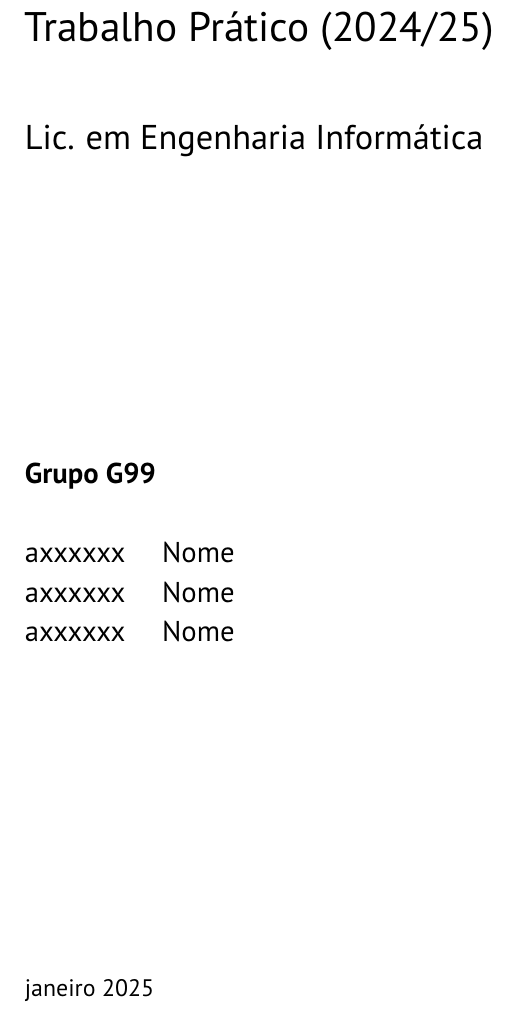
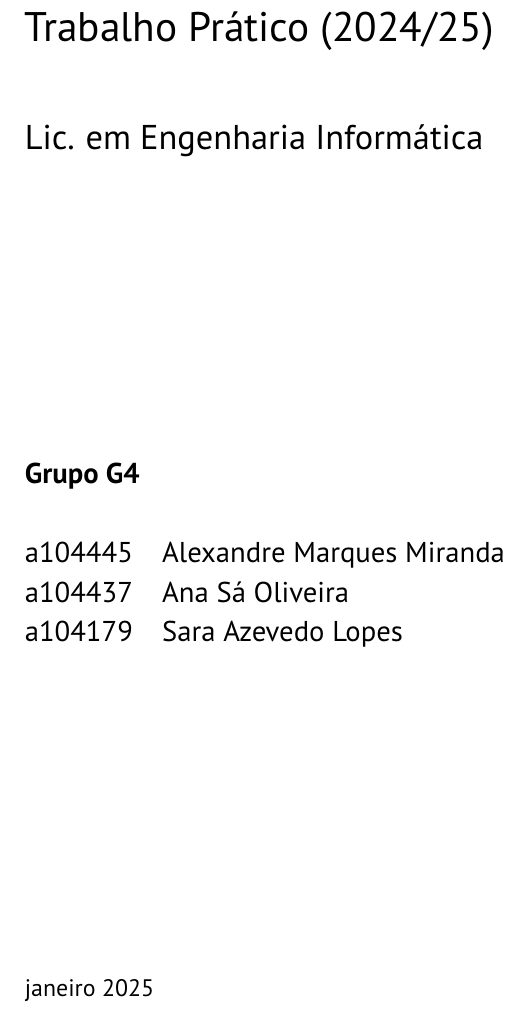
Before and after one commit to A104445/cp2425t, a LaTeX document (cp2425t.tex): part of page 1 of 13, cut so that both start at the same text. Compiled offline with pdfLaTeX.

Commit message:
Adicionados nomes ao relatório e biblioteca importada no exercício 2

```diff
--- a/cp2425t.tex
+++ b/cp2425t.tex
@@ -269,10 +269,10 @@
 
 %====== DEFINIR GRUPO E ELEMENTOS =============================================%
 
-\group{G99}
-\studentA{xxxxxx}{Nome }
-\studentB{xxxxxx}{Nome }
-\studentC{xxxxxx}{Nome }
+\group{G4}
+\studentA{104445}{Alexandre Marques Miranda }
+\studentB{104437}{Ana Sá Oliveira }
+\studentC{104179}{Sara Azevedo Lopes }
 
 %==============================================================================%
 
```
Also changed, not shown: cp2425t.pdf, 3 other files.
